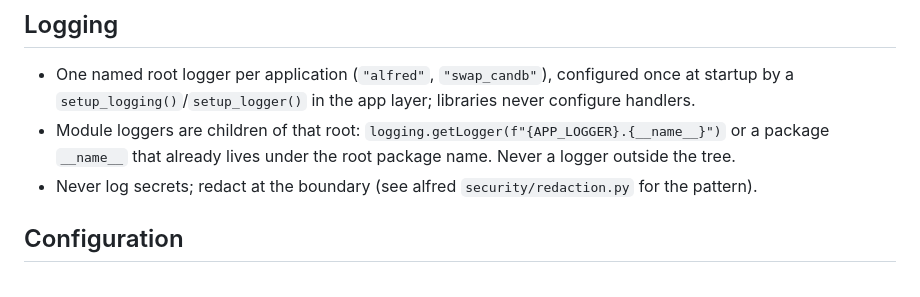
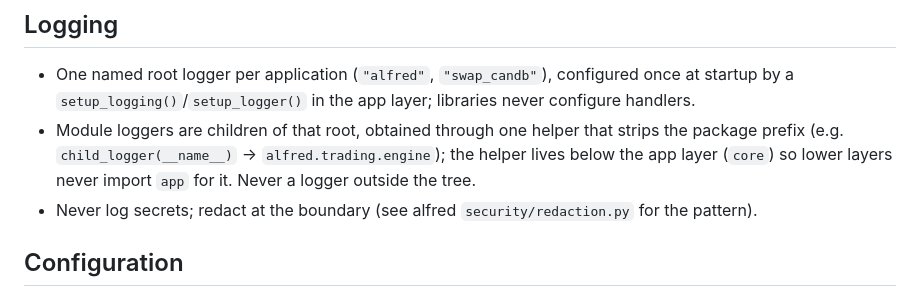
Before and after one commit to Berry3536/news-radar, a Markdown page: .claude/CONVENTIONS.md, the part around the change. Rendered like a GitHub page.

Commit message:
chore: sync stark-kit v0.3.1 (conventions wording)
Co-Authored-By: Claude Fable 5.1 <noreply@anthropic.com>

```diff
--- a/.claude/CONVENTIONS.md
+++ b/.claude/CONVENTIONS.md
@@ -37,8 +37,9 @@ Lazy imports to break a cycle are a smell — move the shared piece down instead
 
 - One named root logger per application (`"alfred"`, `"swap_candb"`), configured once at startup
   by a `setup_logging()`/`setup_logger()` in the app layer; libraries never configure handlers.
-- Module loggers are children of that root: `logging.getLogger(f"{APP_LOGGER}.{__name__}")` or a
-  package `__name__` that already lives under the root package name. Never a logger outside the tree.
+- Module loggers are children of that root, obtained through one helper that strips the package
+  prefix (e.g. `child_logger(__name__)` → `alfred.trading.engine`); the helper lives below the app
+  layer (`core`) so lower layers never import `app` for it. Never a logger outside the tree.
 - Never log secrets; redact at the boundary (see alfred `security/redaction.py` for the pattern).
 
 ## Configuration
```
Also changed, not shown: CLAUDE.md (+1 -1 lines).
